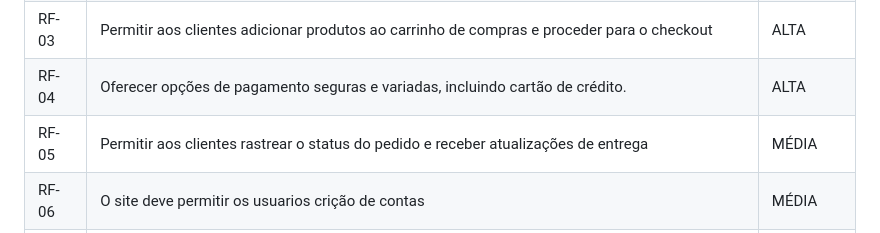
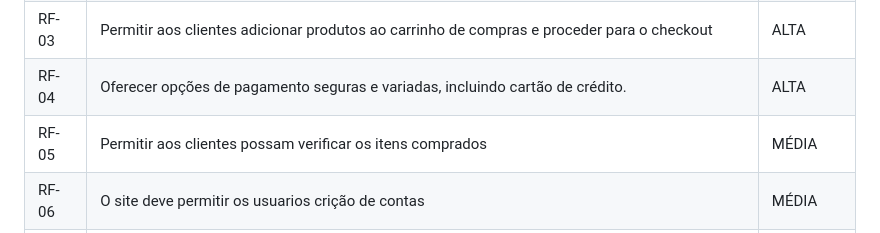
Before and after one commit to ICEI-PUC-Minas-PMV-ADS/pmv-ads-2024-1-e1-proj-web-t7-projeto-e-commerce, a Markdown page: documentos/02-Especificação do Projeto.md, the part around the change. GitHub-like rendering.

```diff
--- a/documentos/02-Especificação do Projeto.md
+++ b/documentos/02-Especificação do Projeto.md
@@ -82,7 +82,7 @@ Com base na análise dos perfis de usuários, foram identificadas as seguintes h
 |RF-02| Exibir informações detalhadas sobre cada produto, incluindo preço, especificações técnicas e avaliações dos clientes | ALTA |
 |RF-03| Permitir aos clientes adicionar produtos ao carrinho de compras e proceder para o checkout | ALTA |
 |RF-04| Oferecer opções de pagamento seguras e variadas, incluindo cartão de crédito. | ALTA |
-|RF-05| Permitir aos clientes rastrear o status do pedido e receber atualizações de entrega | MÉDIA |
+|RF-05| Permitir aos clientes possam verificar os itens comprados| MÉDIA |
 |RF-06| O site deve permitir os usuarios crição de contas | MÉDIA |
 |RF-07| O site deve permitir os usuarios fazer log-in de contas| MÉDIA |
 |RF-08| Disponibilizar relatórios de vendas, estoque e desempenho da plataforma para o administrador | MÉDIA |
```
